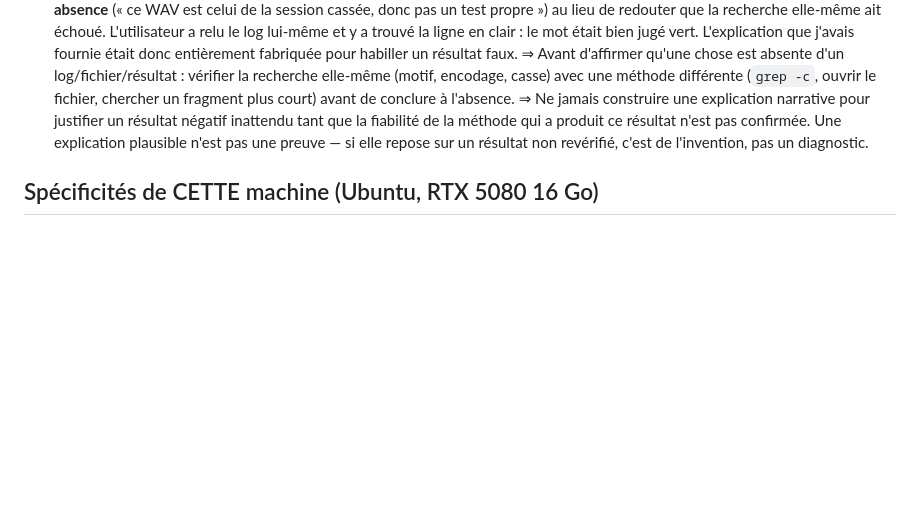
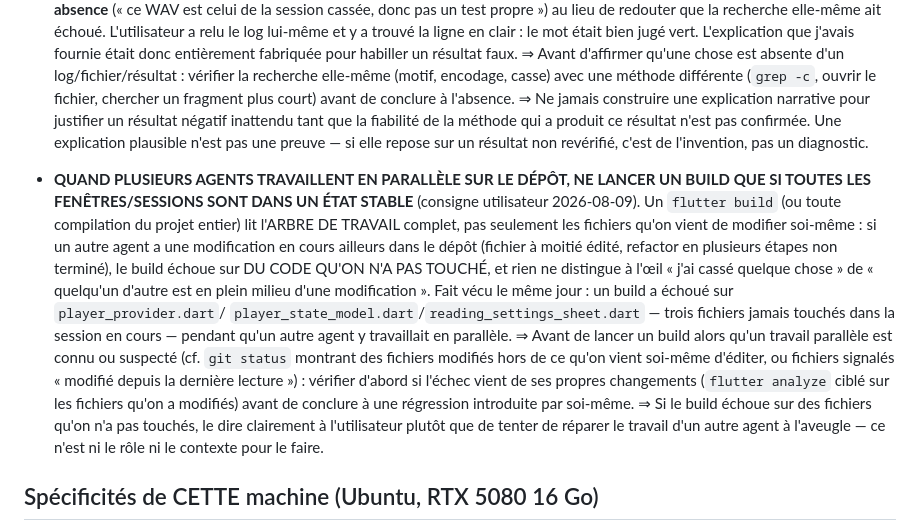
Before and after one commit to travailkafai-hub/coran-karim, a Markdown page: CLAUDE.md, the part around the change. Rendered like a GitHub page; blank space fills up the shorter version.

Commit message:
CLAUDE.md : ne pas builder quand un autre agent travaille en parallele
Demande utilisateur, suite a un build local casse par des fichiers en cours
de modification par un autre agent (player_provider.dart et consorts,
jamais touches dans cette session) : verifier d'abord ses propres fichiers
en isolation avant de conclure a une regression introduite par soi-meme, et
ne jamais tenter de reparer a l'aveugle le travail parallele d'un autre
agent.

Co-Authored-By: Claude Sonnet 5 <noreply@anthropic.com>

```diff
--- a/CLAUDE.md
+++ b/CLAUDE.md
@@ -266,6 +266,29 @@ sur un chemin voisin jamais essayé (lire puis revenir en arrière).
   preuve — si elle repose sur un résultat non revérifié, c'est de
   l'invention, pas un diagnostic.
 
+- **QUAND PLUSIEURS AGENTS TRAVAILLENT EN PARALLÈLE SUR LE DÉPÔT, NE LANCER
+  UN BUILD QUE SI TOUTES LES FENÊTRES/SESSIONS SONT DANS UN ÉTAT STABLE**
+  (consigne utilisateur 2026-08-09). Un `flutter build` (ou toute compilation
+  du projet entier) lit l'ARBRE DE TRAVAIL complet, pas seulement les
+  fichiers qu'on vient de modifier soi-même : si un autre agent a une
+  modification en cours ailleurs dans le dépôt (fichier à moitié édité,
+  refactor en plusieurs étapes non terminé), le build échoue sur DU CODE
+  QU'ON N'A PAS TOUCHÉ, et rien ne distingue à l'œil « j'ai cassé quelque
+  chose » de « quelqu'un d'autre est en plein milieu d'une modification ».
+  Fait vécu le même jour : un build a échoué sur `player_provider.dart`/
+  `player_state_model.dart`/`reading_settings_sheet.dart` — trois fichiers
+  jamais touchés dans la session en cours — pendant qu'un autre agent y
+  travaillait en parallèle.
+  ⇒ Avant de lancer un build alors qu'un travail parallèle est connu ou
+  suspecté (cf. `git status` montrant des fichiers modifiés hors de ce qu'on
+  vient soi-même d'éditer, ou fichiers signalés « modifié depuis la dernière
+  lecture ») : vérifier d'abord si l'échec vient de ses propres changements
+  (`flutter analyze` ciblé sur les fichiers qu'on a modifiés) avant de
+  conclure à une régression introduite par soi-même.
+  ⇒ Si le build échoue sur des fichiers qu'on n'a pas touchés, le dire
+  clairement à l'utilisateur plutôt que de tenter de réparer le travail d'un
+  autre agent à l'aveugle — ce n'est ni le rôle ni le contexte pour le faire.
+
 ## Spécificités de CETTE machine (Ubuntu, RTX 5080 16 Go)
 
 - **Chemin projet** : `/media/kafai/NouveauNom/Coran Karim` (espace dans le
```
